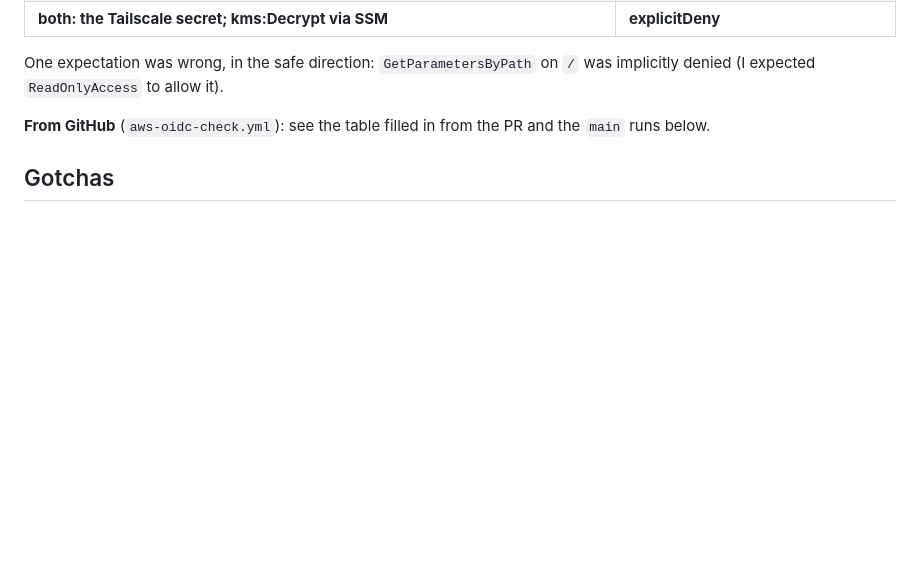
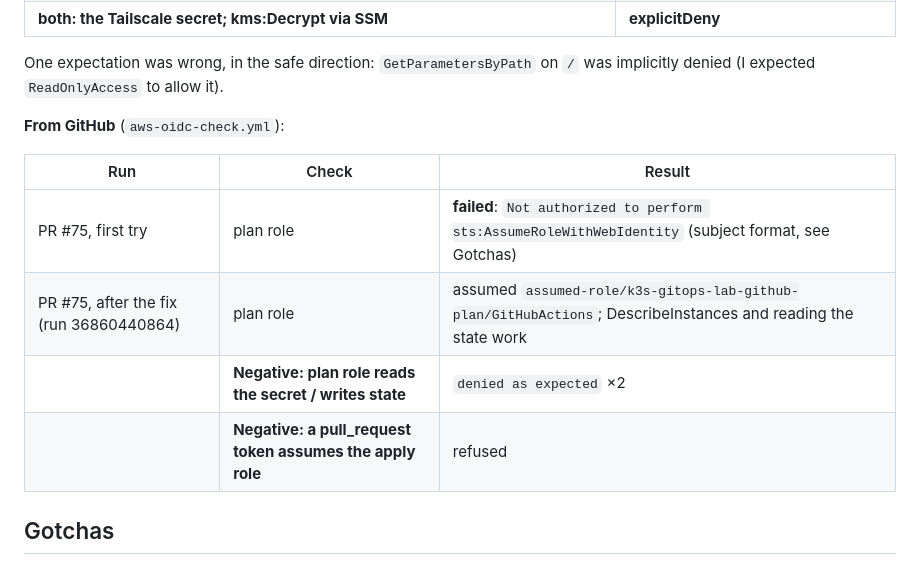
Before and after one commit to sabocalin/k3s-gitops-lab, a Markdown page: docs/learning/16-github-oidc-roles.md, the part around the change. Drawn GitHub-style; blank space fills up the shorter version.

Commit message:
docs(16): GitHub-side verification from the PR run
Co-Authored-By: Claude Opus 5.5 (1M context) <noreply@anthropic.com>

```diff
--- a/docs/learning/16-github-oidc-roles.md
+++ b/docs/learning/16-github-oidc-roles.md
@@ -94,8 +94,14 @@ An explicit Deny beats any Allow. The decrypt deny also covers reading a parent
 One expectation was wrong, in the safe direction: `GetParametersByPath` on `/` was
 implicitly denied (I expected `ReadOnlyAccess` to allow it).
 
-**From GitHub** (`aws-oidc-check.yml`): see the table filled in from the PR and the
-`main` runs below.
+**From GitHub** (`aws-oidc-check.yml`):
+
+| Run | Check | Result |
+|---|---|---|
+| PR #75, first try | plan role | **failed**: `Not authorized to perform sts:AssumeRoleWithWebIdentity` (subject format, see Gotchas) |
+| PR #75, after the fix (run 36860440864) | plan role | assumed `assumed-role/k3s-gitops-lab-github-plan/GitHubActions`; DescribeInstances and reading the state work |
+| | **Negative: plan role reads the secret / writes state** | `denied as expected` ×2 |
+| | **Negative: a pull_request token assumes the apply role** | refused |
 
 ## Gotchas
 - **This repo uses GitHub's immutable subject format.** The first PR run failed:
```
